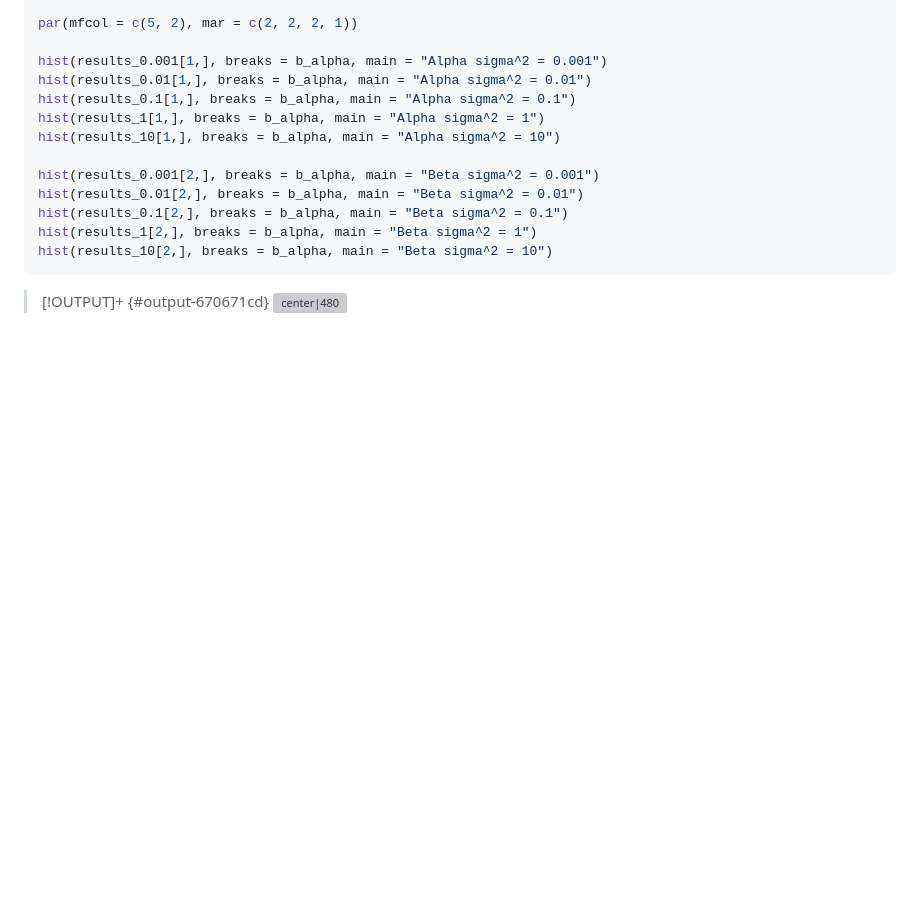
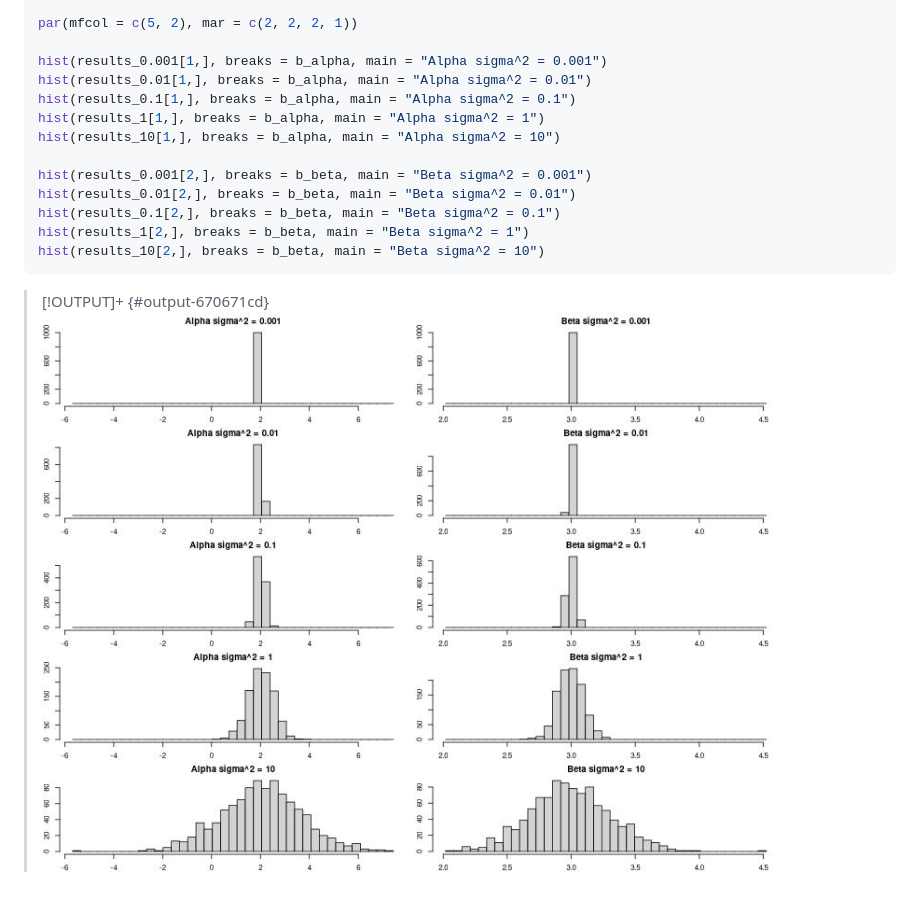
Before and after one commit to Jazzifyyy/Mycelium, a Markdown page: series 2 problem 7 (linear statistical models).md, the part around the change printed below. Drawn GitHub-style; pictures changed too: plots/plot_670671cd_1_20260301110103.jpg (added); blank space fills up the shorter version; grey boxes are pictures that could not be loaded.

Commit message:
vault backup: 2026-03-01 11:01:41

````diff
--- a/series 2 problem 7 (linear statistical models).md
+++ b/series 2 problem 7 (linear statistical models).md
@@ -47,12 +47,12 @@ hist(results_0.1[1,], breaks = b_alpha, main = "Alpha sigma^2 = 0.1")
 hist(results_1[1,], breaks = b_alpha, main = "Alpha sigma^2 = 1")
 hist(results_10[1,], breaks = b_alpha, main = "Alpha sigma^2 = 10")
 
-hist(results_0.001[2,], breaks = b_alpha, main = "Beta sigma^2 = 0.001")
-hist(results_0.01[2,], breaks = b_alpha, main = "Beta sigma^2 = 0.01")
-hist(results_0.1[2,], breaks = b_alpha, main = "Beta sigma^2 = 0.1")
-hist(results_1[2,], breaks = b_alpha, main = "Beta sigma^2 = 1")
-hist(results_10[2,], breaks = b_alpha, main = "Beta sigma^2 = 10")
+hist(results_0.001[2,], breaks = b_beta, main = "Beta sigma^2 = 0.001")
+hist(results_0.01[2,], breaks = b_beta, main = "Beta sigma^2 = 0.01")
+hist(results_0.1[2,], breaks = b_beta, main = "Beta sigma^2 = 0.1")
+hist(results_1[2,], breaks = b_beta, main = "Beta sigma^2 = 1")
+hist(results_10[2,], breaks = b_beta, main = "Beta sigma^2 = 10")
 ```
 > [!OUTPUT]+ {#output-670671cd}
-> ![center|480](plots/plot_670671cd_1_20260301105608.jpg)
+> ![center|480](plots/plot_670671cd_1_20260301110103.jpg)
 >
````
Also changed, not shown: other parts of series 2 problem 7 (linear statistical models).md (+1 -1 lines), 1 other file.
